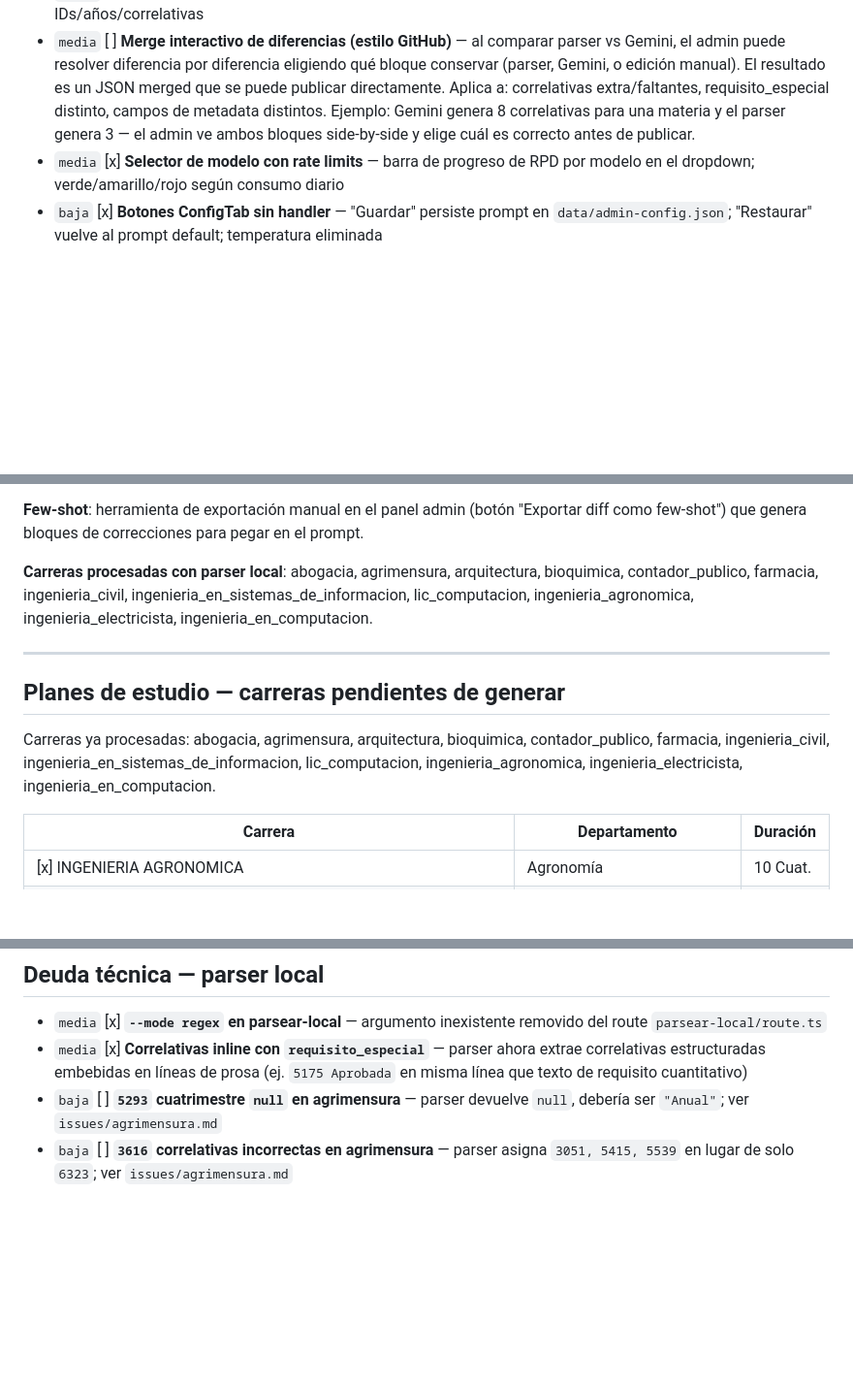
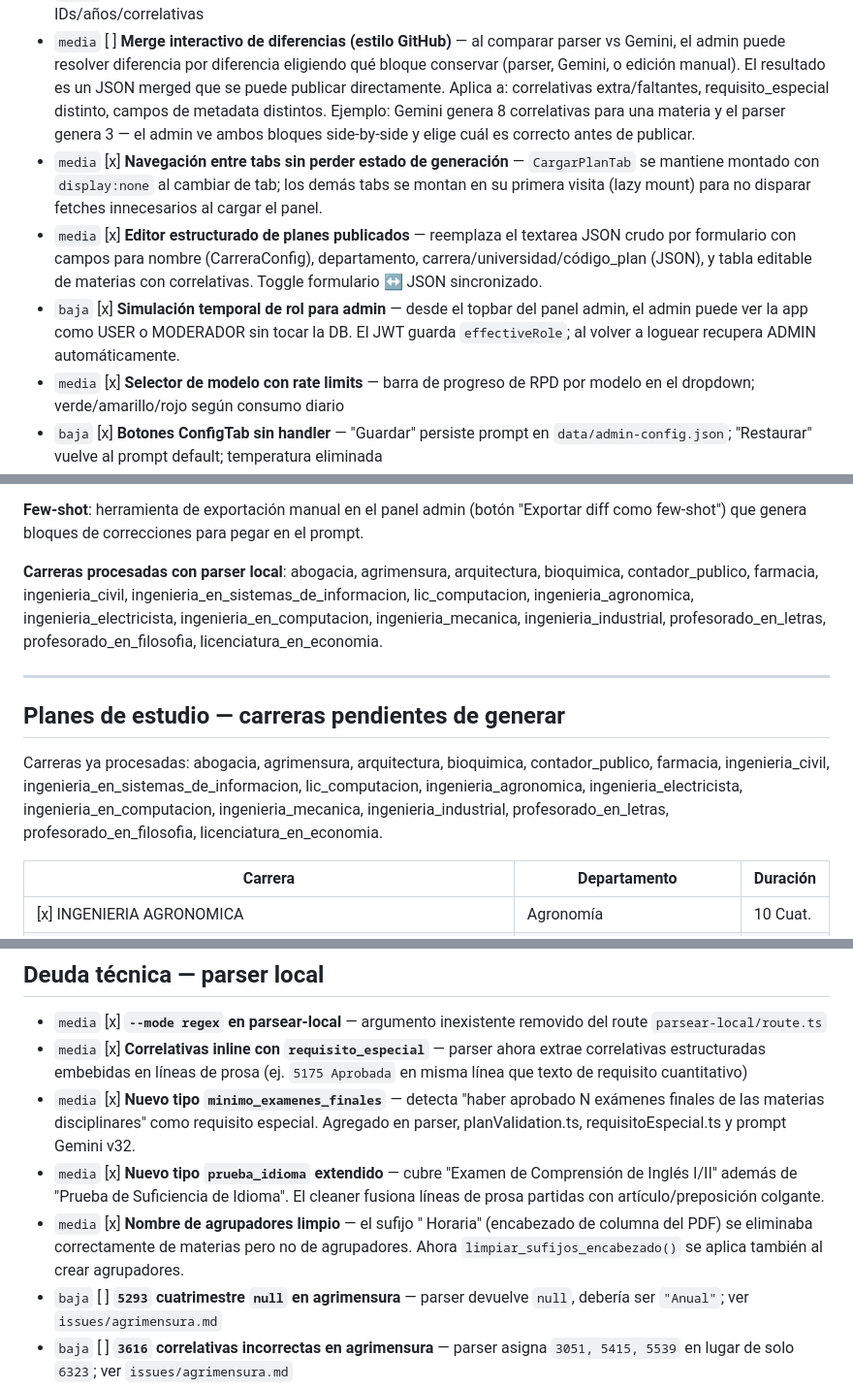
Before and after one commit to candela-ledesma/uns-correlativas-web, a Markdown page: TODO.md, 3 parts joined by grey strips. Shown at 97% size. GitHub-like rendering; blank space fills up the shorter version.

```diff
--- a/TODO.md
+++ b/TODO.md
@@ -70,6 +70,9 @@ Opciones para resolverlo a futuro:
 - `alta` [x] **ConfigTab — versión y fecha del prompt** — muestra versión (ej. v25) y timestamp de última modificación debajo del textarea
 - `media` [ ] **Validación de schema completo** — validar el JSON contra el schema completo de PlanData, no solo IDs/años/correlativas
 - `media` [ ] **Merge interactivo de diferencias (estilo GitHub)** — al comparar parser vs Gemini, el admin puede resolver diferencia por diferencia eligiendo qué bloque conservar (parser, Gemini, o edición manual). El resultado es un JSON merged que se puede publicar directamente. Aplica a: correlativas extra/faltantes, requisito_especial distinto, campos de metadata distintos. Ejemplo: Gemini genera 8 correlativas para una materia y el parser genera 3 — el admin ve ambos bloques side-by-side y elige cuál es correcto antes de publicar.
+- `media` [x] **Navegación entre tabs sin perder estado de generación** — `CargarPlanTab` se mantiene montado con `display:none` al cambiar de tab; los demás tabs se montan en su primera visita (lazy mount) para no disparar fetches innecesarios al cargar el panel.
+- `media` [x] **Editor estructurado de planes publicados** — reemplaza el textarea JSON crudo por formulario con campos para nombre (CarreraConfig), departamento, carrera/universidad/código_plan (JSON), y tabla editable de materias con correlativas. Toggle formulario ↔ JSON sincronizado.
+- `baja` [x] **Simulación temporal de rol para admin** — desde el topbar del panel admin, el admin puede ver la app como USER o MODERADOR sin tocar la DB. El JWT guarda `effectiveRole`; al volver a loguear recupera ADMIN automáticamente.
 - `media` [x] **Selector de modelo con rate limits** — barra de progreso de RPD por modelo en el dropdown; verde/amarillo/rojo según consumo diario
 - `baja` [x] **Botones ConfigTab sin handler** — "Guardar" persiste prompt en `data/admin-config.json`; "Restaurar" vuelve al prompt default; temperatura eliminada
 - `baja` [x] **Temperatura en ConfigTab** — eliminada; `temperature: 0` hardcodeado en el route de parsear
@@ -172,13 +175,13 @@ El planificador actual (`WeeklySchedule`, `useSchedule`, `/api/planificador`) ma
 
 **Few-shot**: herramienta de exportación manual en el panel admin (botón "Exportar diff como few-shot") que genera bloques de correcciones para pegar en el prompt.
 
-**Carreras procesadas con parser local**: abogacia, agrimensura, arquitectura, bioquimica, contador_publico, farmacia, ingenieria_civil, ingenieria_en_sistemas_de_informacion, lic_computacion, ingenieria_agronomica, ingenieria_electricista, ingenieria_en_computacion.
+**Carreras procesadas con parser local**: abogacia, agrimensura, arquitectura, bioquimica, contador_publico, farmacia, ingenieria_civil, ingenieria_en_sistemas_de_informacion, lic_computacion, ingenieria_agronomica, ingenieria_electricista, ingenieria_en_computacion, ingenieria_mecanica, ingenieria_industrial, profesorado_en_letras, profesorado_en_filosofia, licenciatura_en_economia.
 
 ---
 
 ## Planes de estudio — carreras pendientes de generar
 
-Carreras ya procesadas: abogacia, agrimensura, arquitectura, bioquimica, contador_publico, farmacia, ingenieria_civil, ingenieria_en_sistemas_de_informacion, lic_computacion, ingenieria_agronomica, ingenieria_electricista, ingenieria_en_computacion.
+Carreras ya procesadas: abogacia, agrimensura, arquitectura, bioquimica, contador_publico, farmacia, ingenieria_civil, ingenieria_en_sistemas_de_informacion, lic_computacion, ingenieria_agronomica, ingenieria_electricista, ingenieria_en_computacion, ingenieria_mecanica, ingenieria_industrial, profesorado_en_letras, profesorado_en_filosofia, licenciatura_en_economia.
 
 | Carrera | Departamento | Duración |
 |---|---|---|
@@ -258,6 +261,9 @@ Carreras ya procesadas: abogacia, agrimensura, arquitectura, bioquimica, contado
 
 - `media` [x] **`--mode regex` en parsear-local** — argumento inexistente removido del route `parsear-local/route.ts`
 - `media` [x] **Correlativas inline con `requisito_especial`** — parser ahora extrae correlativas estructuradas embebidas en líneas de prosa (ej. `5175 Aprobada` en misma línea que texto de requisito cuantitativo)
+- `media` [x] **Nuevo tipo `minimo_examenes_finales`** — detecta "haber aprobado N exámenes finales de las materias disciplinares" como requisito especial. Agregado en parser, planValidation.ts, requisitoEspecial.ts y prompt Gemini v32.
+- `media` [x] **Nuevo tipo `prueba_idioma` extendido** — cubre "Examen de Comprensión de Inglés I/II" además de "Prueba de Suficiencia de Idioma". El cleaner fusiona líneas de prosa partidas con artículo/preposición colgante.
+- `media` [x] **Nombre de agrupadores limpio** — el sufijo " Horaria" (encabezado de columna del PDF) se eliminaba correctamente de materias pero no de agrupadores. Ahora `limpiar_sufijos_encabezado()` se aplica también al crear agrupadores.
 - `baja` [ ] **`5293` cuatrimestre `null` en agrimensura** — parser devuelve `null`, debería ser `"Anual"`; ver `issues/agrimensura.md`
 - `baja` [ ] **`3616` correlativas incorrectas en agrimensura** — parser asigna `3051, 5415, 5539` en lugar de solo `6323`; ver `issues/agrimensura.md`
 
```
Also changed, not shown: other parts of TODO.md (+5 -5 lines), README.md (+18 -5 lines).
